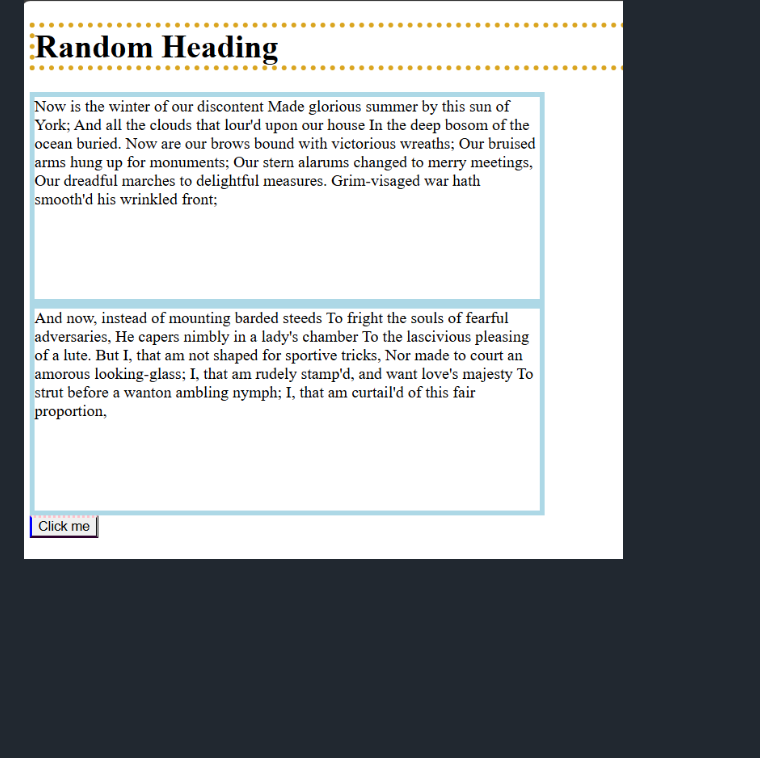
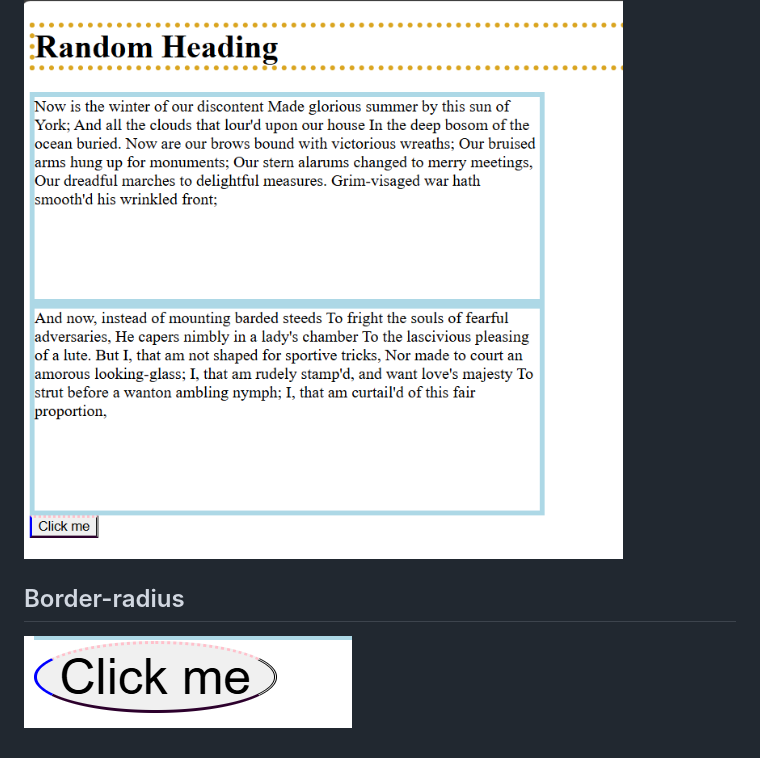
Before and after one commit to syednabeel527/CSS-Box-Model, a Markdown page: README.md, the part around the change. Rendered like a GitHub page; pictures changed too: images/border-radius.png (added); blank space fills up the shorter version.

Commit message:
border-radius

```diff
--- a/README.md
+++ b/README.md
@@ -15,3 +15,6 @@ Output
 
 ## Border
 ![index.html with style2.css ](images/border.png)
+
+## Border-radius
+![Implementing border radius](images/border-radius.png)
```
Also changed, not shown: 1 other file.
